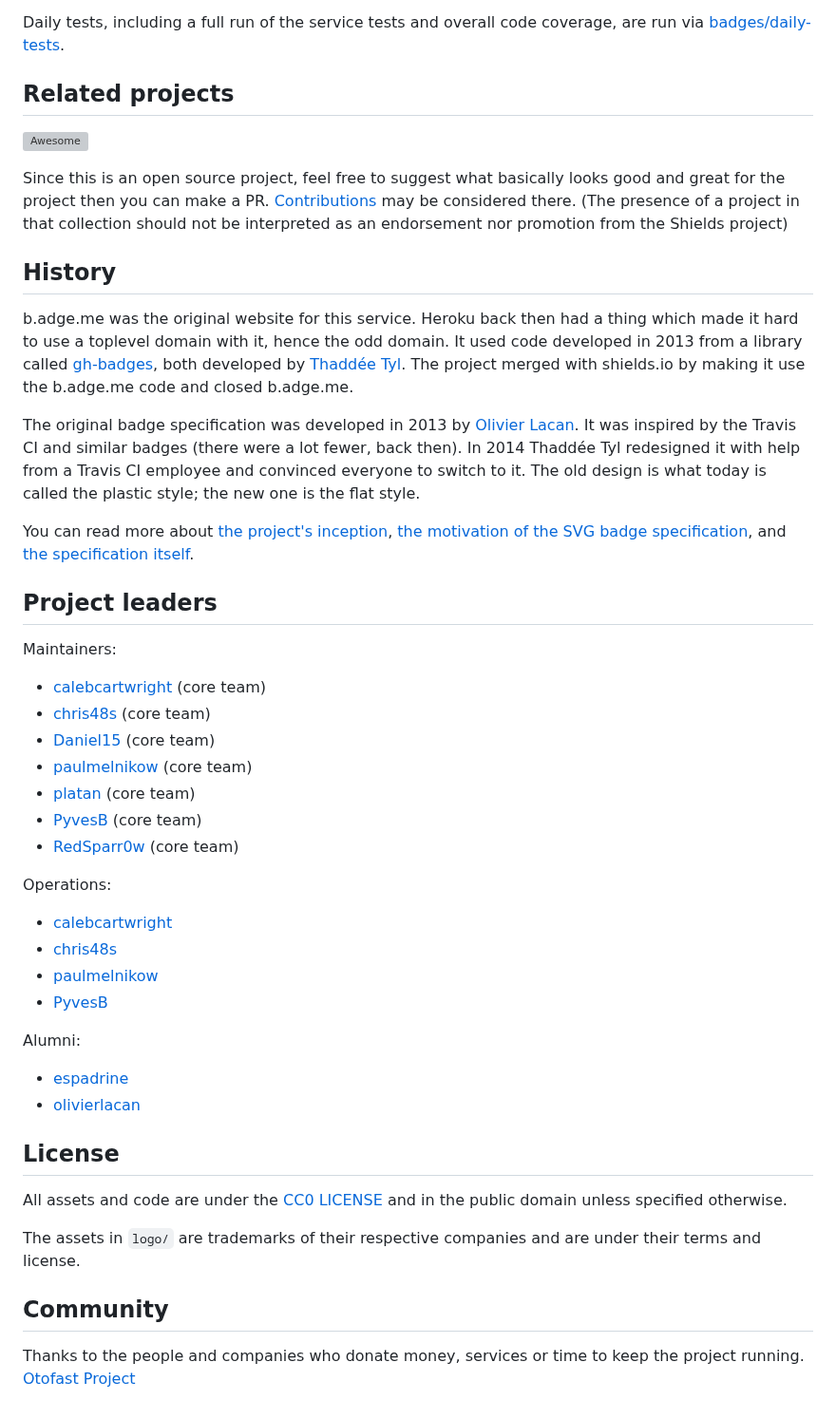
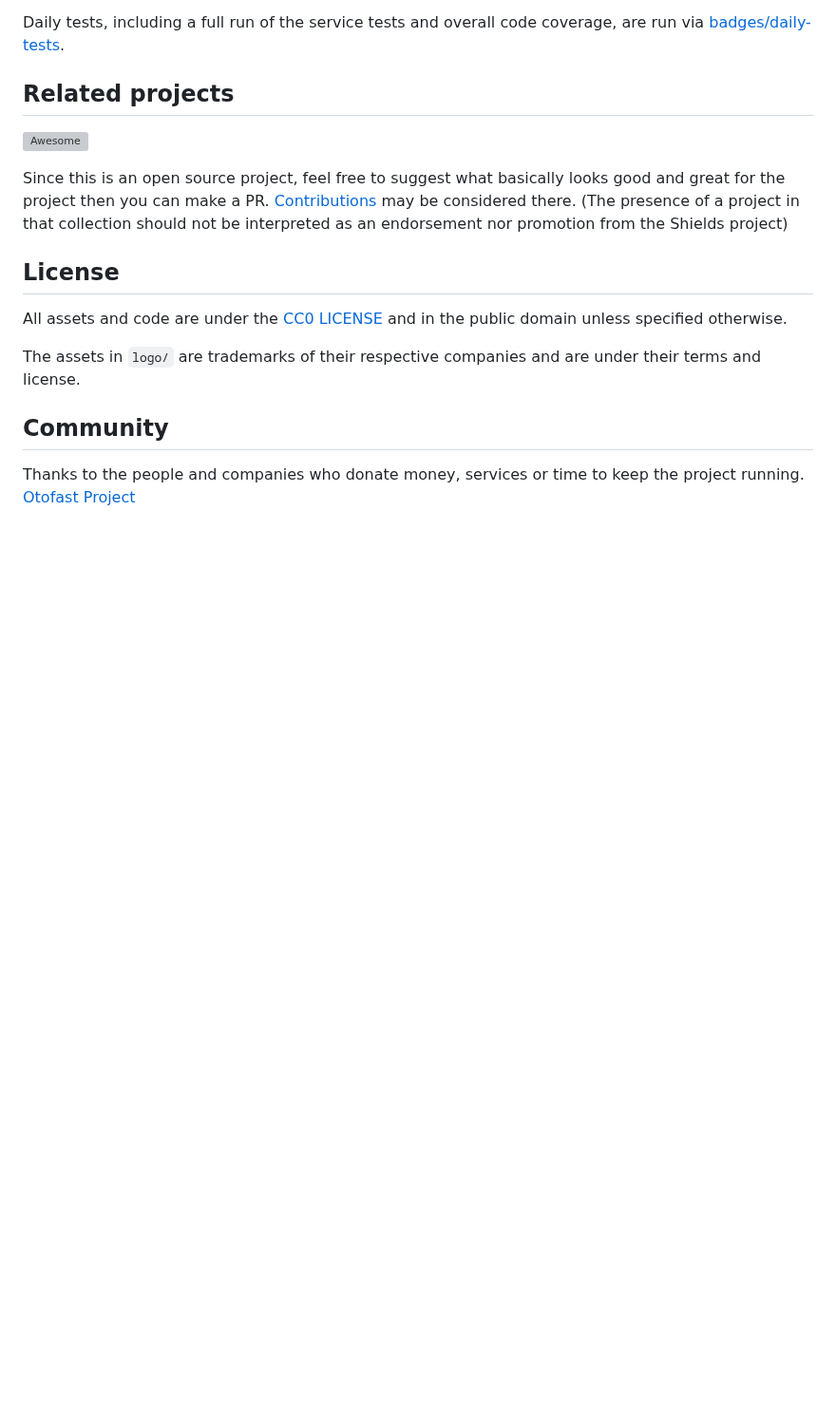
Before and after one commit to cs60apa/FitnessApp, a Markdown page: readME.md, the part around the change. Shown at 95% size. GitHub-like rendering; blank space fills up the shorter version; grey boxes are pictures that could not be loaded.

```diff
--- a/readME.md
+++ b/readME.md
@@ -135,56 +135,6 @@ Since this is an open source project, feel free to suggest what basically looks
 [awesome-badges]: https://github.com/badges/awesome-badges
 [contributing to awesome-badges]: https://github.com/badges/awesome-badges/blob/main/CONTRIBUTING.md
 
-## History
-
-b.adge.me was the original website for this service. Heroku back then had a
-thing which made it hard to use a toplevel domain with it, hence the odd
-domain. It used code developed in 2013 from a library called
-[gh-badges][old-gh-badges], both developed by [Thaddée Tyl][espadrine].
-The project merged with shields.io by making it use the b.adge.me code
-and closed b.adge.me.
-
-The original badge specification was developed in 2013 by
-[Olivier Lacan][olivierlacan]. It was inspired by the Travis CI and similar
-badges (there were a lot fewer, back then). In 2014 Thaddée Tyl redesigned
-it with help from a Travis CI employee and convinced everyone to switch to
-it. The old design is what today is called the plastic style; the new one
-is the flat style.
-
-You can read more about [the project's inception][thread],
-[the motivation of the SVG badge specification][motivation], and
-[the specification itself][spec].
-
-[olivierlacan]: https://github.com/olivierlacan
-[espadrine]: https://github.com/espadrine
-[old-gh-badges]: https://github.com/badges/gh-badges
-[motivation]: https://github.com/badges/shields/blob/master/spec/motivation.md
-[spec]: https://github.com/badges/shields/blob/master/spec/SPECIFICATION.md
-[thread]: https://github.com/h5bp/lazyweb-requests/issues/150
-
-## Project leaders
-
-Maintainers:
-
-- [calebcartwright](https://github.com/calebcartwright) (core team)
-- [chris48s](https://github.com/chris48s) (core team)
-- [Daniel15](https://github.com/Daniel15) (core team)
-- [paulmelnikow](https://github.com/paulmelnikow) (core team)
-- [platan](https://github.com/platan) (core team)
-- [PyvesB](https://github.com/PyvesB) (core team)
-- [RedSparr0w](https://github.com/RedSparr0w) (core team)
-
-Operations:
-
-- [calebcartwright](https://github.com/calebcartwright)
-- [chris48s](https://github.com/chris48s)
-- [paulmelnikow](https://github.com/paulmelnikow)
-- [PyvesB](https://github.com/PyvesB)
-
-Alumni:
-
-- [espadrine](https://github.com/espadrine)
-- [olivierlacan](https://github.com/olivierlacan)
 
 ## License
 
```
